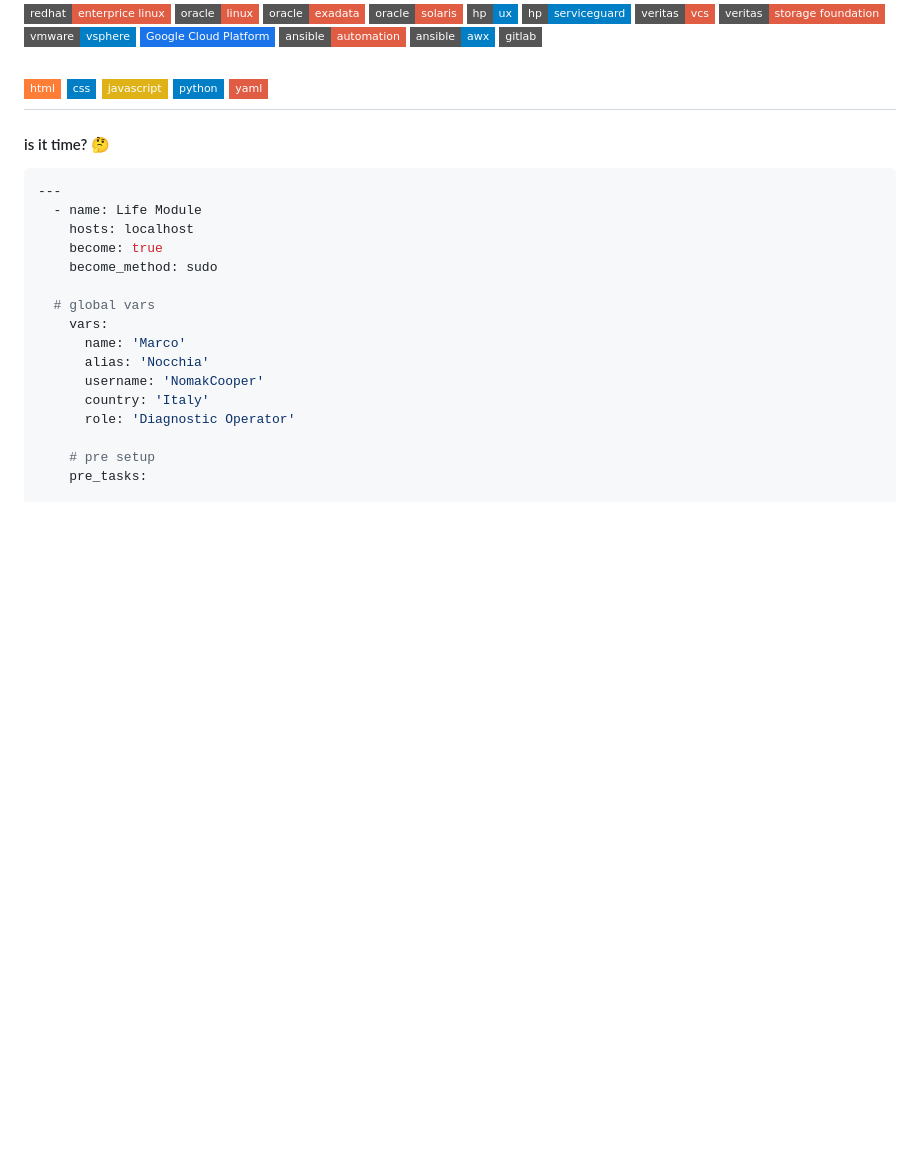
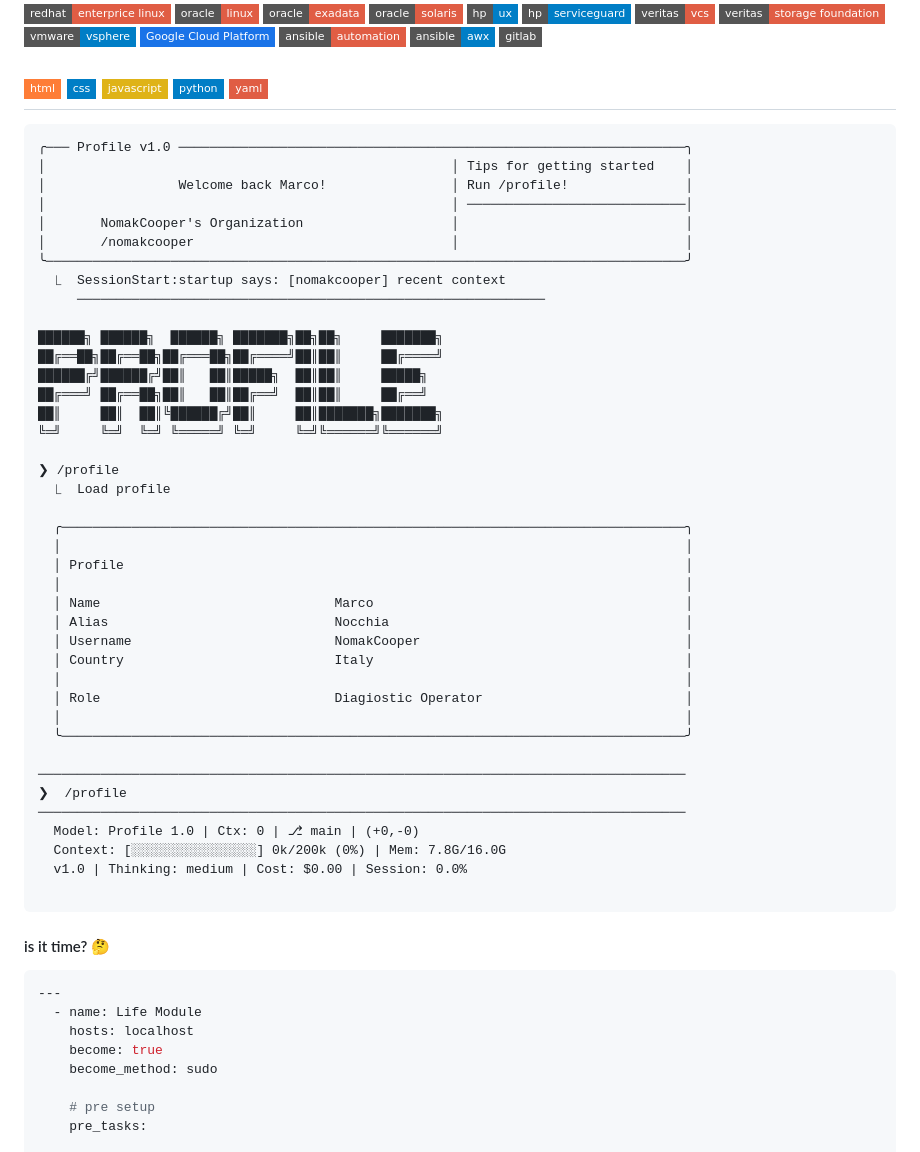
Before and after one commit to NomakCooper/nomakcooper, a Markdown page: README.md, the part around the change. GitHub-like rendering; badges without logos; blank space fills up the shorter version.

Commit message:
Update README with profile and YAML setup
Added profile information and YAML configuration details to README.

````diff
--- a/README.md
+++ b/README.md
@@ -41,6 +41,48 @@
 [py-shield]: https://img.shields.io/badge/python-blue?style=flat-square&logo=python&logoColor=yellow
 [yaml-shield]: https://img.shields.io/badge/yaml-red?style=flat-square&logo=yaml&logoColor=white
 
+```
+╭─── Profile v1.0 ─────────────────────────────────────────────────────────────────╮
+│                                                    │ Tips for getting started    │
+│                 Welcome back Marco!                │ Run /profile!               │
+│                                                    │ ────────────────────────────│
+│       NomakCooper's Organization                   │                             │
+│       /nomakcooper                                 │                             │
+╰──────────────────────────────────────────────────────────────────────────────────╯
+  ⎿  SessionStart:startup says: [nomakcooper] recent context
+     ────────────────────────────────────────────────────────────
+
+██████╗ ██████╗  ██████╗ ███████╗██╗██╗     ███████╗
+██╔══██╗██╔══██╗██╔═══██╗██╔════╝██║██║     ██╔════╝
+██████╔╝██████╔╝██║   ██║█████╗  ██║██║     █████╗
+██╔═══╝ ██╔══██╗██║   ██║██╔══╝  ██║██║     ██╔══╝
+██║     ██║  ██║╚██████╔╝██║     ██║███████╗███████╗
+╚═╝     ╚═╝  ╚═╝ ╚═════╝ ╚═╝     ╚═╝╚══════╝╚══════╝
+
+❯ /profile
+  ⎿  Load profile
+
+  ╭────────────────────────────────────────────────────────────────────────────────╮
+  │                                                                                │
+  │ Profile                                                                        │
+  │                                                                                │
+  │ Name                              Marco                                        │
+  │ Alias                             Nocchia                                      │
+  │ Username                          NomakCooper                                  │
+  │ Country                           Italy                                        │
+  │                                                                                │
+  │ Role                              Diagiostic Operator                          │
+  │                                                                                │
+  ╰────────────────────────────────────────────────────────────────────────────────╯
+
+───────────────────────────────────────────────────────────────────────────────────
+❯  /profile
+───────────────────────────────────────────────────────────────────────────────────
+  Model: Profile 1.0 | Ctx: 0 | ⎇ main | (+0,-0)
+  Context: [░░░░░░░░░░░░░░░░] 0k/200k (0%) | Mem: 7.8G/16.0G
+  v1.0 | Thinking: medium | Cost: $0.00 | Session: 0.0%
+
+```
 
 #### is it time? :thinking:
 
@@ -50,14 +92,6 @@
     hosts: localhost
     become: true
     become_method: sudo
-
-  # global vars
-    vars:
-      name: 'Marco'
-      alias: 'Nocchia'
-      username: 'NomakCooper'
-      country: 'Italy'
-      role: 'Diagnostic Operator'
 
     # pre setup
     pre_tasks:
````
